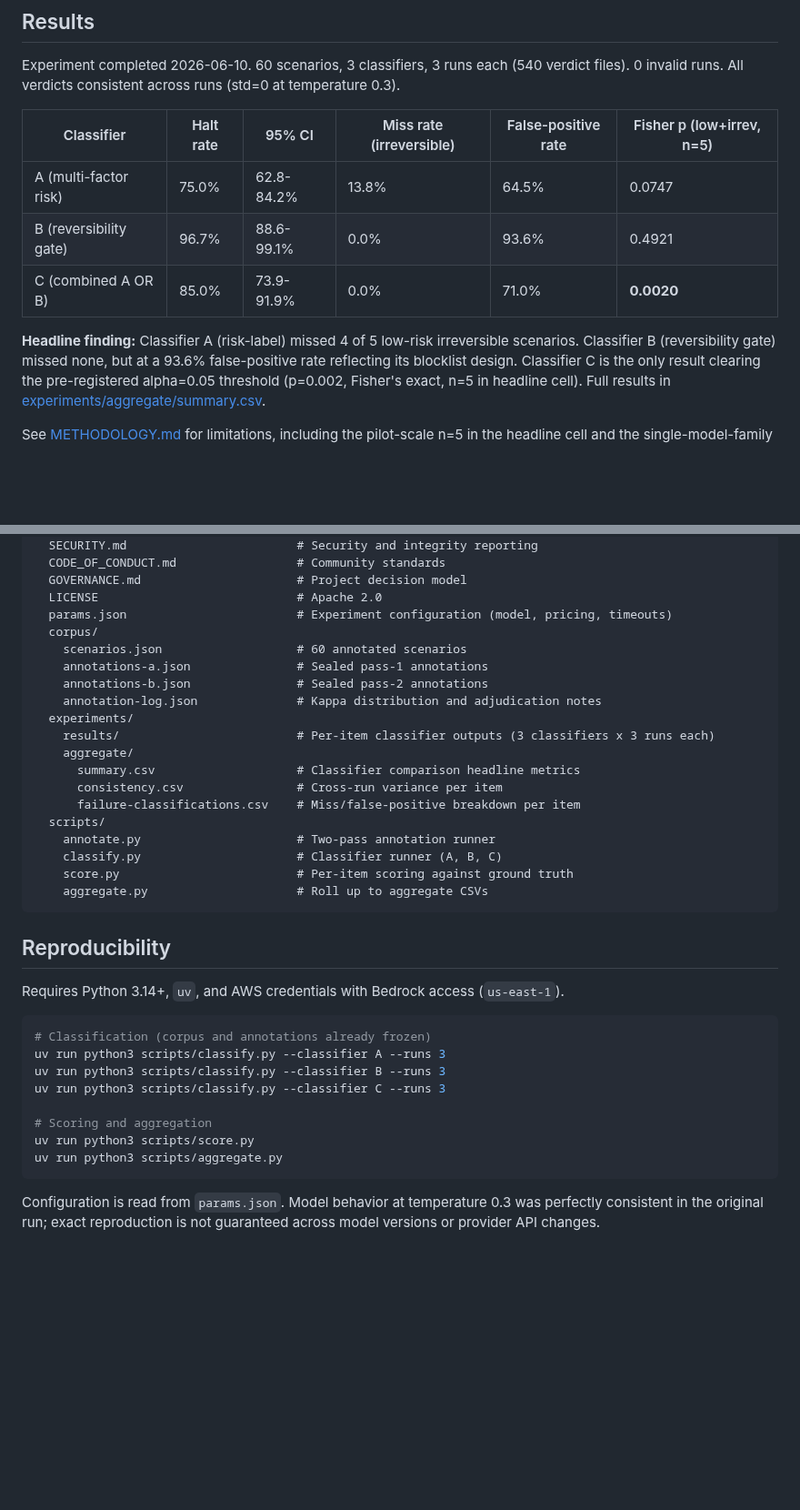
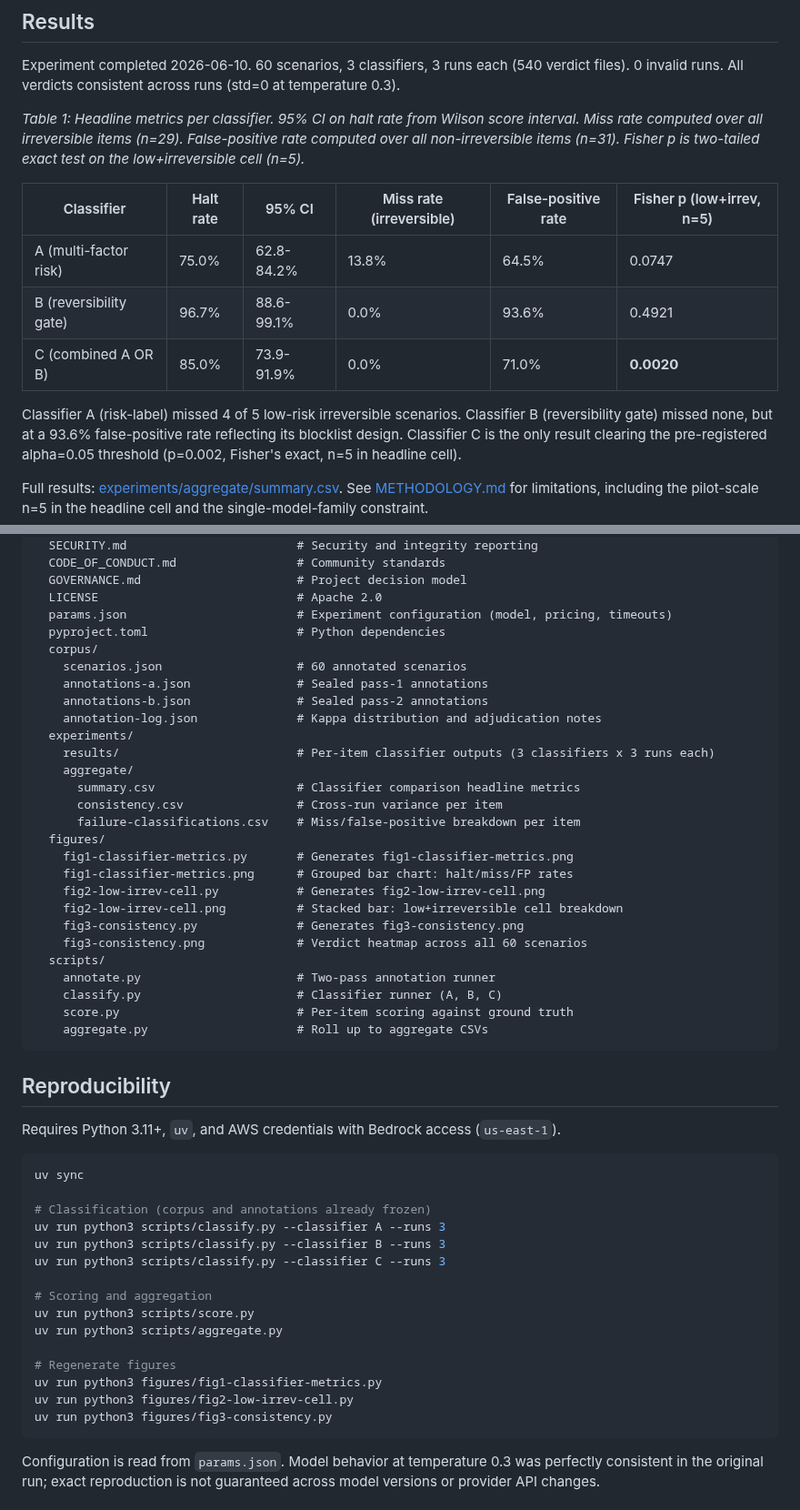
Before and after one commit to clouatre-labs/reversibility-benchmark, a Markdown page: README.md, 2 parts joined by grey strips. Shown at 91% size. GitHub-like rendering; blank space fills up the shorter version.

````diff
--- a/README.md
+++ b/README.md
@@ -35,17 +35,19 @@ pre-annotation), [METHODOLOGY.md](METHODOLOGY.md) for the executed procedure, an
 Experiment completed 2026-06-10. 60 scenarios, 3 classifiers, 3 runs each (540 verdict files).
 0 invalid runs. All verdicts consistent across runs (std=0 at temperature 0.3).
 
+*Table 1: Headline metrics per classifier. 95% CI on halt rate from Wilson score interval. Miss rate computed over all irreversible items (n=29). False-positive rate computed over all non-irreversible items (n=31). Fisher p is two-tailed exact test on the low+irreversible cell (n=5).*
+
 | Classifier | Halt rate | 95% CI | Miss rate (irreversible) | False-positive rate | Fisher p (low+irrev, n=5) |
 |---|---|---|---|---|---|
 | A (multi-factor risk) | 75.0% | 62.8-84.2% | 13.8% | 64.5% | 0.0747 |
 | B (reversibility gate) | 96.7% | 88.6-99.1% | 0.0% | 93.6% | 0.4921 |
 | C (combined A OR B) | 85.0% | 73.9-91.9% | 0.0% | 71.0% | **0.0020** |
 
-**Headline finding:** Classifier A (risk-label) missed 4 of 5 low-risk irreversible scenarios.
-Classifier B (reversibility gate) missed none, but at a 93.6% false-positive rate reflecting
-its blocklist design. Classifier C is the only result clearing the pre-registered alpha=0.05
-threshold (p=0.002, Fisher's exact, n=5 in headline cell). Full results in
-[experiments/aggregate/summary.csv](experiments/aggregate/summary.csv).
+Classifier A (risk-label) missed 4 of 5 low-risk irreversible scenarios. Classifier B
+(reversibility gate) missed none, but at a 93.6% false-positive rate reflecting its blocklist
+design. Classifier C is the only result clearing the pre-registered alpha=0.05 threshold
+(p=0.002, Fisher's exact, n=5 in headline cell).
 
+Full results: [experiments/aggregate/summary.csv](experiments/aggregate/summary.csv).
 See [METHODOLOGY.md](METHODOLOGY.md) for limitations, including the pilot-scale n=5 in the
 headline cell and the single-model-family constraint.
@@ -86,6 +102,7 @@ reversibility-benchmark/
   GOVERNANCE.md                      # Project decision model
   LICENSE                            # Apache 2.0
   params.json                        # Experiment configuration (model, pricing, timeouts)
+  pyproject.toml                     # Python dependencies
   corpus/
     scenarios.json                   # 60 annotated scenarios
     annotations-a.json               # Sealed pass-1 annotations
@@ -97,6 +114,13 @@ reversibility-benchmark/
       summary.csv                    # Classifier comparison headline metrics
       consistency.csv                # Cross-run variance per item
       failure-classifications.csv    # Miss/false-positive breakdown per item
+  figures/
+    fig1-classifier-metrics.py       # Generates fig1-classifier-metrics.png
+    fig1-classifier-metrics.png      # Grouped bar chart: halt/miss/FP rates
+    fig2-low-irrev-cell.py           # Generates fig2-low-irrev-cell.png
+    fig2-low-irrev-cell.png          # Stacked bar: low+irreversible cell breakdown
+    fig3-consistency.py              # Generates fig3-consistency.png
+    fig3-consistency.png             # Verdict heatmap across all 60 scenarios
   scripts/
     annotate.py                      # Two-pass annotation runner
     classify.py                      # Classifier runner (A, B, C)
@@ -106,9 +130,11 @@ reversibility-benchmark/
 
 ## Reproducibility
 
-Requires Python 3.14+, `uv`, and AWS credentials with Bedrock access (`us-east-1`).
+Requires Python 3.11+, `uv`, and AWS credentials with Bedrock access (`us-east-1`).
 
 ```bash
+uv sync
+
 # Classification (corpus and annotations already frozen)
 uv run python3 scripts/classify.py --classifier A --runs 3
 uv run python3 scripts/classify.py --classifier B --runs 3
@@ -117,6 +143,11 @@ uv run python3 scripts/classify.py --classifier C --runs 3
 # Scoring and aggregation
 uv run python3 scripts/score.py
 uv run python3 scripts/aggregate.py
+
+# Regenerate figures
+uv run python3 figures/fig1-classifier-metrics.py
+uv run python3 figures/fig2-low-irrev-cell.py
+uv run python3 figures/fig3-consistency.py
 ```
 
 Configuration is read from `params.json`. Model behavior at temperature 0.3 was perfectly
````
Also changed, not shown: other parts of README.md (+63 -3 lines), figures/fig1-classifier-metrics.png (added), figures/fig2-low-irrev-cell.png (added), figures/fig3-consistency.png (added), 4 other files.
